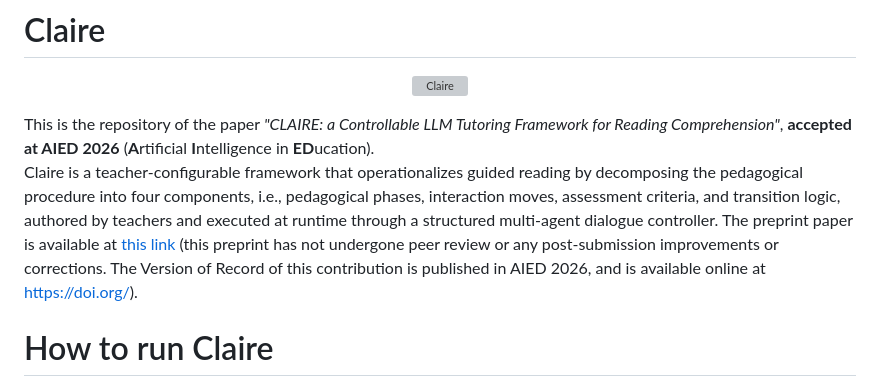
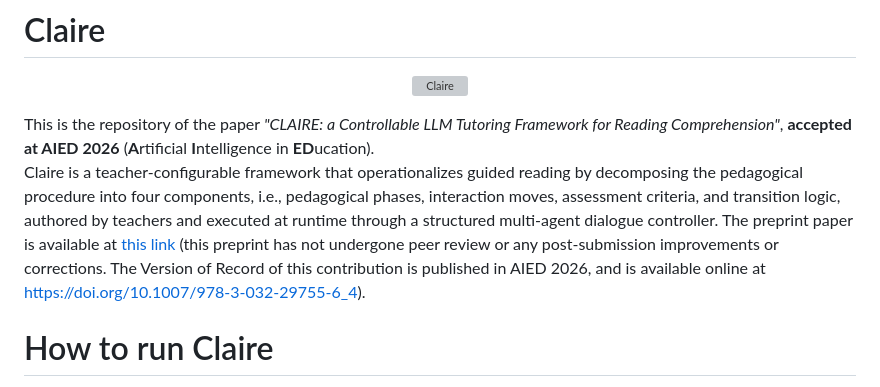
Before and after one commit to softlab-unimore/Claire, a Markdown page: README.md, the part around the change. GitHub-like rendering; grey boxes are pictures that could not be loaded.

Commit message:
Fix hyperlink in README for DOI reference

```diff
--- a/README.md
+++ b/README.md
@@ -6,7 +6,7 @@
 
 This is the repository of the paper *"CLAIRE: a Controllable LLM Tutoring Framework for Reading Comprehension"*, **accepted at AIED 2026** (**A**rtificial **I**ntelligence in **ED**ucation).
 Claire is a teacher-configurable framework that operationalizes guided reading by decomposing the pedagogical procedure into four components, i.e., pedagogical phases, interaction moves, assessment criteria, and transition logic, authored by teachers and executed at runtime through a structured multi-agent dialogue controller.
-The preprint paper is available at [this link](https://github.com/softlab-unimore/Claire/blob/master/claire_paper.pdf) (this preprint has not undergone peer review or any post-submission improvements or corrections. The Version of Record of this contribution is published in AIED 2026, and is available online at [https://doi.org/](https://doi.org/10.1007/978-3-032-29755-6_4)).
+The preprint paper is available at [this link](https://github.com/softlab-unimore/Claire/blob/master/claire_paper.pdf) (this preprint has not undergone peer review or any post-submission improvements or corrections. The Version of Record of this contribution is published in AIED 2026, and is available online at [https://doi.org/10.1007/978-3-032-29755-6_4](https://doi.org/10.1007/978-3-032-29755-6_4)).
 
 # How to run Claire
 
```
